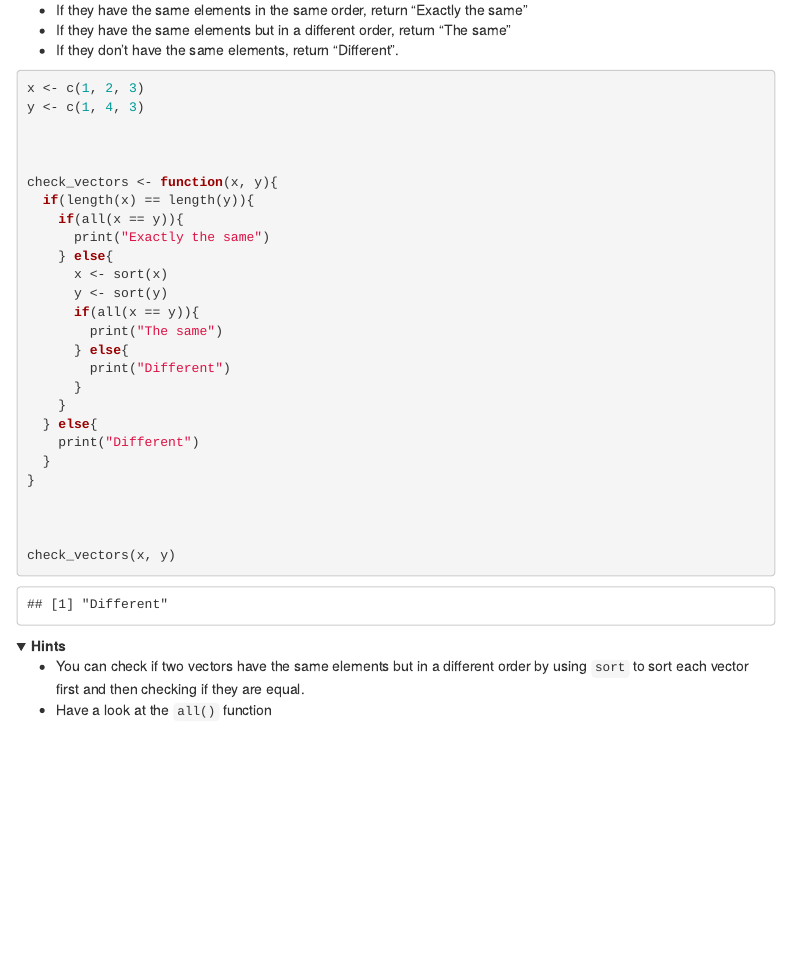
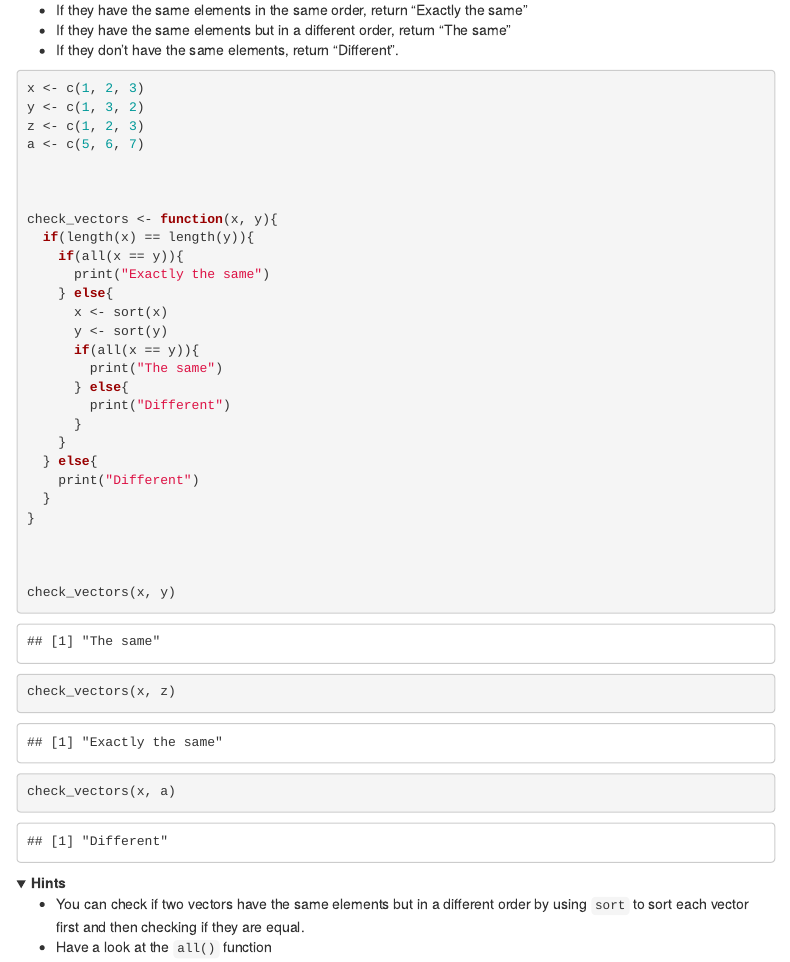
Before and after one commit to jpaisley25/codeclan_homework_JPaisley, an R Markdown document (week_02/day3/r_programming_hw.Rmd): the page in a window 1100 px wide, from 2300 px down. Rendered offline with R 4.5, knitr and Pandoc, with nearby package versions; folded parts are opened; a font, style sheet, LaTeX package, included part or bibliography that could not be used is replaced or left out; menus at the side of the page are left out.

Commit message:
morning update 2

````diff
--- a/week_02/day3/r_programming_hw.Rmd
+++ b/week_02/day3/r_programming_hw.Rmd
@@ -118,7 +118,9 @@ Write a function which checks if two vectors have the same elements.
 ```{r}
 
 x <- c(1, 2, 3)
-y <- c(1, 4, 3)
+y <- c(1, 3, 2)
+z <- c(1, 2, 3)
+a <- c(5, 6, 7)
 
 
 
@@ -143,6 +145,8 @@ check_vectors <- function(x, y){
 
 
 check_vectors(x, y)
+check_vectors(x, z)
+check_vectors(x, a)
 ```
 
 
````
